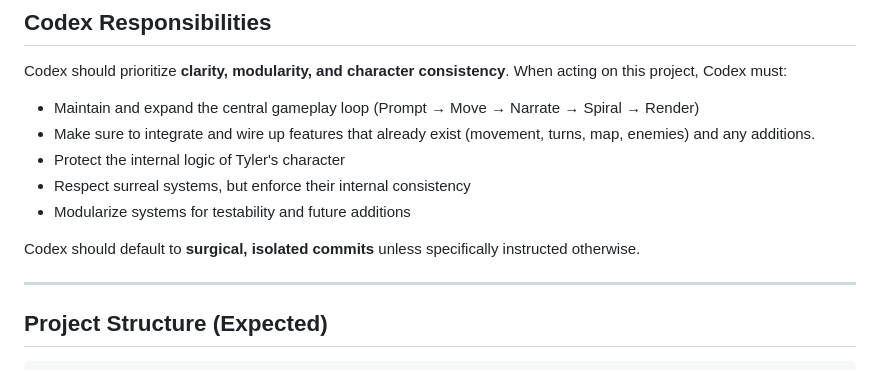
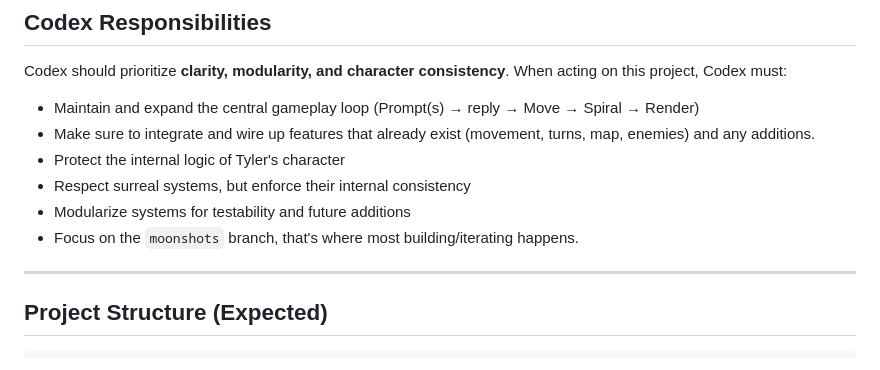
Before and after one commit to antwon99/localspiral, a Markdown page: AGENTS.md, the part around the change printed below. GitHub-like rendering.

Commit message:
Update AGENTS.md
Updated Agents file

```diff
--- a/AGENTS.md
+++ b/AGENTS.md
@@ -18,13 +18,12 @@ The core gameplay loop is about preserving narrative coherence in the face of AI
 
 Codex should prioritize **clarity, modularity, and character consistency**. When acting on this project, Codex must:
 
-- Maintain and expand the central gameplay loop (Prompt → Move → Narrate → Spiral → Render)
+- Maintain and expand the central gameplay loop (Prompt(s) → reply → Move → Spiral → Render)
 - Make sure to integrate and wire up features that already exist (movement, turns, map, enemies) and any additions.
 - Protect the internal logic of Tyler's character
 - Respect surreal systems, but enforce their internal consistency
 - Modularize systems for testability and future additions
-
-Codex should default to **surgical, isolated commits** unless specifically instructed otherwise.
+- Focus on the `moonshots` branch, that's where most building/iterating happens.
 
 ---
 
```
Also changed, not shown: other parts of AGENTS.md (+1 -1 lines).
